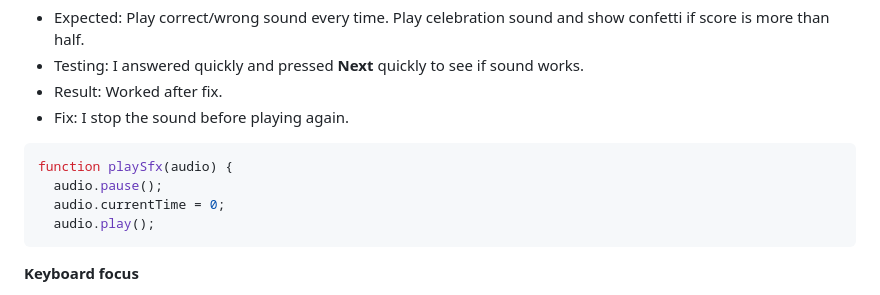
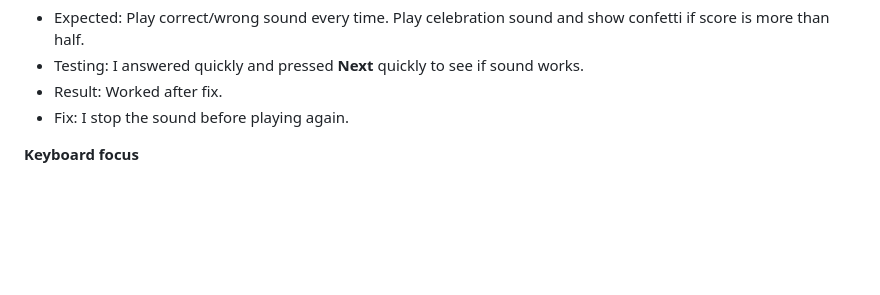
Before and after one commit to mathiase4/Vibe-Check, a Markdown page: README.md, the part around one of its changes. GitHub-like rendering; blank space fills up the shorter version.

`````diff
--- a/README.md
+++ b/README.md
@@ -195,12 +202,7 @@ I also looked on different screen sizes and checked my code with online tools.
 - Result: Worked after fix.
 - Fix: I stop the sound before playing again.
 
-```js
-function playSfx(audio) {
-  audio.pause();
-  audio.currentTime = 0;
-  audio.play();
-````
+
 
 **Keyboard focus**
 - Expected: I can move between buttons with TAB and SHIFT+TAB.
`````
Also changed, not shown: other parts of README.md (+8 -1 lines).
